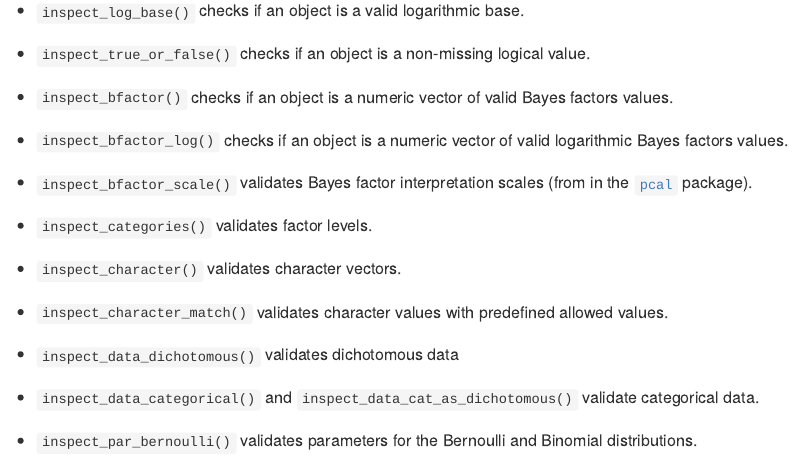
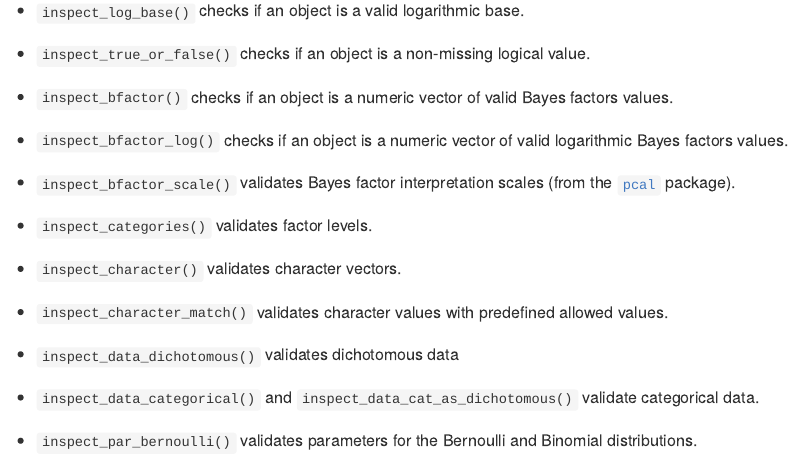
Before and after one commit to pedro-teles-fonseca/inspect, an R Markdown document (README.Rmd): the page in a window 1100 px wide, from 310 px down. The pictures show the output file README.md that the author committed with the source, drawn offline in the style of GitHub; badge pictures from the web are left out.

Commit message:
Fix typo

```diff
--- a/README.Rmd
+++ b/README.Rmd
@@ -42,7 +42,7 @@ The `inspector` package provides utility functions that implement and automate c
 
   - `inspect_bfactor_log()` checks if an object is a numeric vector of valid logarithmic Bayes factors values.
 
-  - `inspect_bfactor_scale()` validates Bayes factor interpretation scales (from in the [`pcal`](https://pedro-teles-fonseca.github.io/pcal/) package).
+  - `inspect_bfactor_scale()` validates Bayes factor interpretation scales (from the [`pcal`](https://pedro-teles-fonseca.github.io/pcal/) package).
 
   - `inspect_categories()` validates factor levels.
 
```
Also changed, not shown: README.md.
